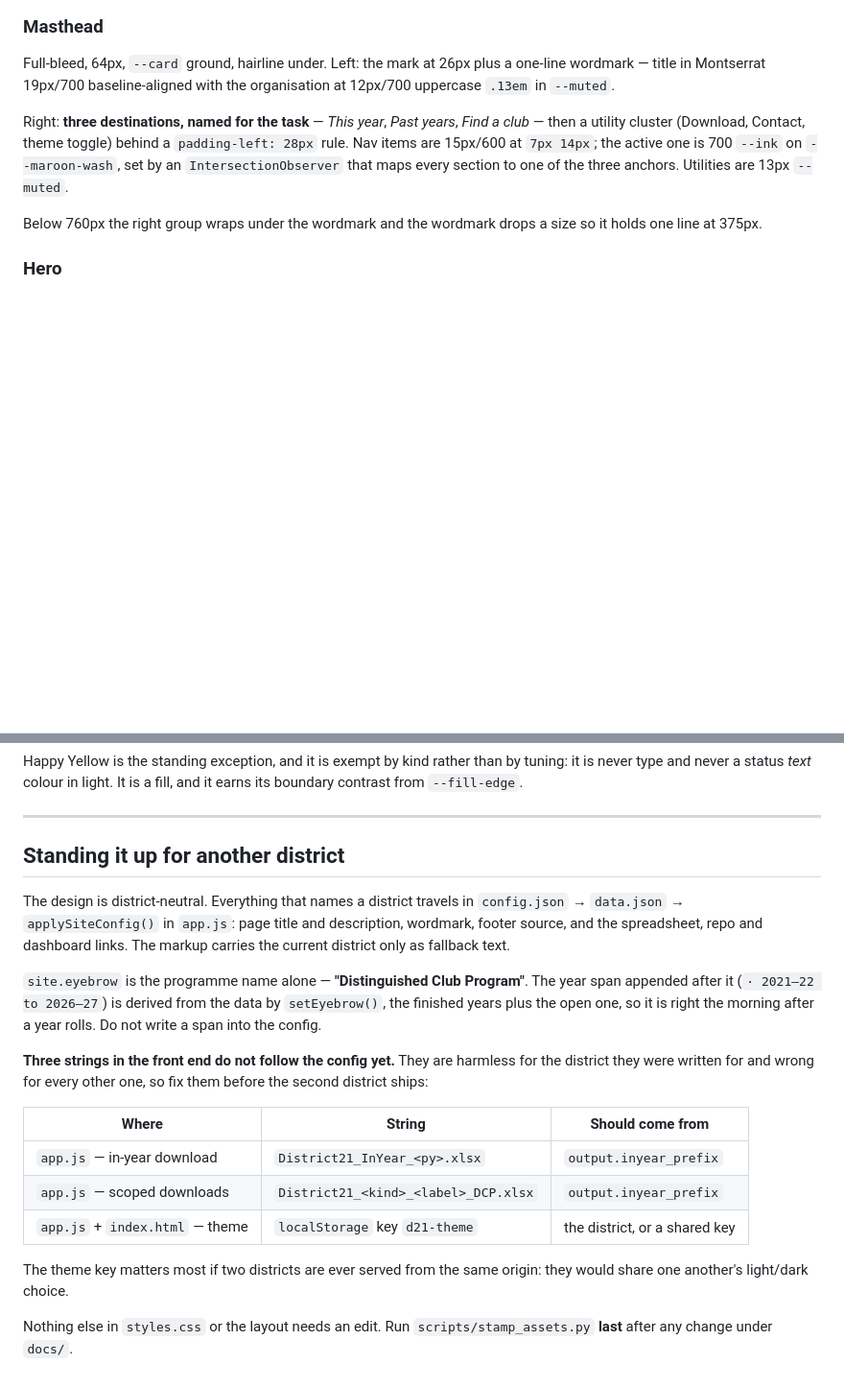
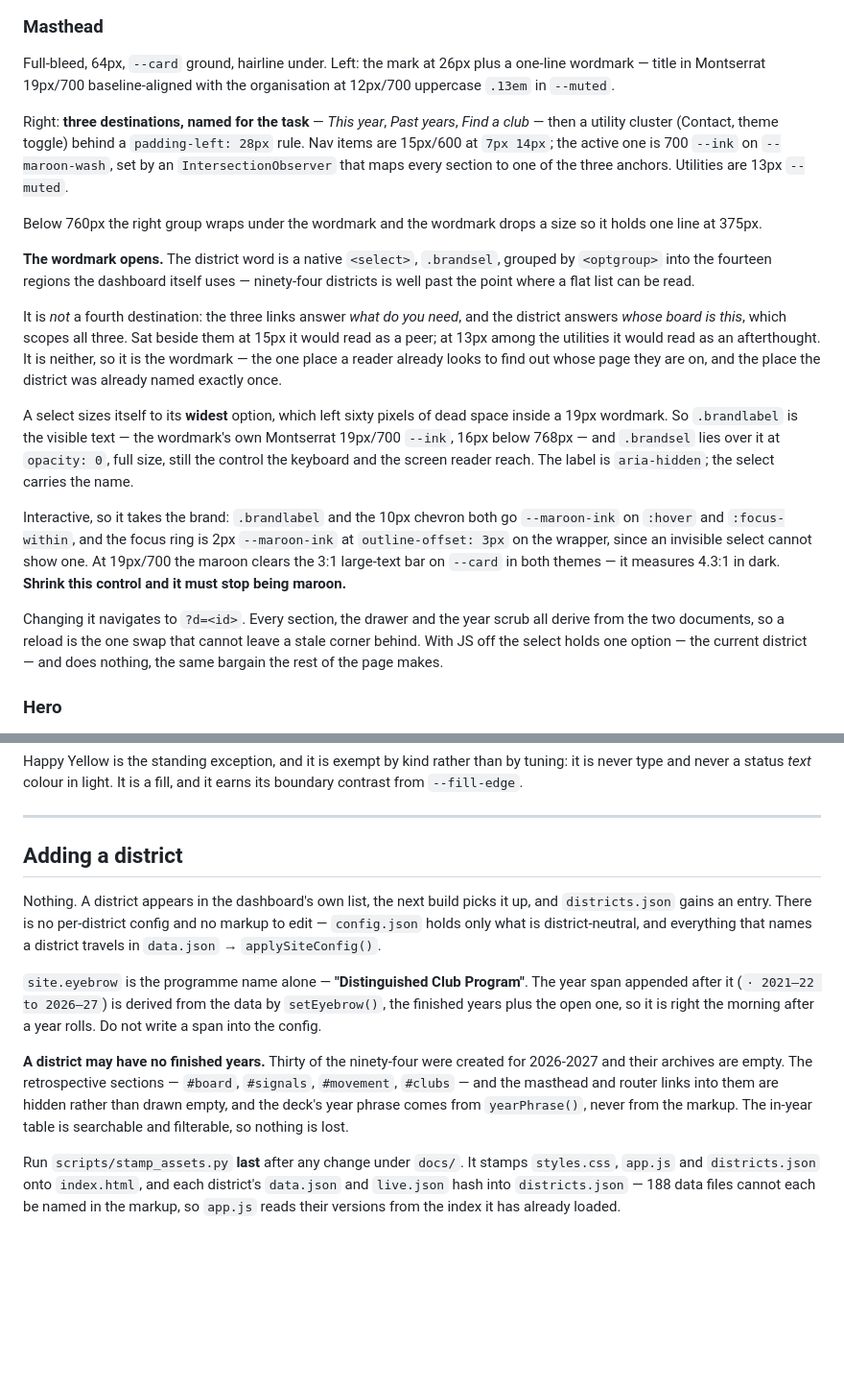
Before and after one commit to adrianwongstudio/tm-dcp, a Markdown page: DESIGN.md, 2 parts joined by grey strips. Shown at 96% size. GitHub-like rendering; blank space fills up the shorter version.

Commit message:
Bring the docs level with the all-districts board
Co-Authored-By: Claude Opus 5 <noreply@anthropic.com>

```diff
--- a/DESIGN.md
+++ b/DESIGN.md
@@ -215,13 +215,43 @@ one-line wordmark — title in Montserrat 19px/700 baseline-aligned with the
 organisation at 12px/700 uppercase `.13em` in `--muted`.
 
 Right: **three destinations, named for the task** — *This year*, *Past years*,
-*Find a club* — then a utility cluster (Download, Contact, theme toggle) behind
-a `padding-left: 28px` rule. Nav items are 15px/600 at `7px 14px`; the active
-one is 700 `--ink` on `--maroon-wash`, set by an `IntersectionObserver` that
-maps every section to one of the three anchors. Utilities are 13px `--muted`.
+*Find a club* — then a utility cluster (Contact, theme toggle) behind a
+`padding-left: 28px` rule. Nav items are 15px/600 at `7px 14px`; the active one
+is 700 `--ink` on `--maroon-wash`, set by an `IntersectionObserver` that maps
+every section to one of the three anchors. Utilities are 13px `--muted`.
 
 Below 760px the right group wraps under the wordmark and the wordmark drops a
 size so it holds one line at 375px.
+
+**The wordmark opens.** The district word is a native `<select>`, `.brandsel`,
+grouped by `<optgroup>` into the fourteen regions the dashboard itself uses —
+ninety-four districts is well past the point where a flat list can be read.
+
+It is *not* a fourth destination: the three links answer *what do you need*,
+and the district answers *whose board is this*, which scopes all three. Sat
+beside them at 15px it would read as a peer; at 13px among the utilities it
+would read as an afterthought. It is neither, so it is the wordmark — the one
+place a reader already looks to find out whose page they are on, and the place
+the district was already named exactly once.
+
+A select sizes itself to its **widest** option, which left sixty pixels of dead
+space inside a 19px wordmark. So `.brandlabel` is the visible text — the
+wordmark's own Montserrat 19px/700 `--ink`, 16px below 768px — and `.brandsel`
+lies over it at `opacity: 0`, full size, still the control the keyboard and the
+screen reader reach. The label is `aria-hidden`; the select carries the name.
+
+Interactive, so it takes the brand: `.brandlabel` and the 10px chevron both go
+`--maroon-ink` on `:hover` and `:focus-within`, and the focus ring is 2px
+`--maroon-ink` at `outline-offset: 3px` on the wrapper, since an invisible
+select cannot show one. At 19px/700 the maroon clears the 3:1 large-text bar on
+`--card` in both themes — it measures 4.3:1 in dark. **Shrink this control and
+it must stop being maroon.**
+
+Changing it navigates to `?d=<id>`. Every section, the drawer and the year
+scrub all derive from the two documents, so a reload is the one swap that
+cannot leave a stale corner behind. With JS off the select holds one option —
+the current district — and does nothing, the same bargain the rest of the page
+makes.
 
 ### Hero
 
@@ -377,30 +407,27 @@ fill, and it earns its boundary contrast from `--fill-edge`.
 
 ---
 
-## Standing it up for another district
+## Adding a district
 
-The design is district-neutral. Everything that names a district travels in
-`config.json` → `data.json` → `applySiteConfig()` in `app.js`: page title and
-description, wordmark, footer source, and the spreadsheet, repo and dashboard
-links. The markup carries the current district only as fallback text.
+Nothing. A district appears in the dashboard's own list, the next build picks
+it up, and `districts.json` gains an entry. There is no per-district config and
+no markup to edit — `config.json` holds only what is district-neutral, and
+everything that names a district travels in `data.json` → `applySiteConfig()`.
 
 `site.eyebrow` is the programme name alone — **"Distinguished Club Program"**.
 The year span appended after it (`· 2021–22 to 2026–27`) is derived from the
 data by `setEyebrow()`, the finished years plus the open one, so it is right the
 morning after a year rolls. Do not write a span into the config.
 
-**Three strings in the front end do not follow the config yet.** They are
-harmless for the district they were written for and wrong for every other one,
-so fix them before the second district ships:
+**A district may have no finished years.** Thirty of the ninety-four were
+created for 2026-2027 and their archives are empty. The retrospective
+sections — `#board`, `#signals`, `#movement`, `#clubs` — and the masthead and
+router links into them are hidden rather than drawn empty, and the deck's year
+phrase comes from `yearPhrase()`, never from the markup. The in-year table is
+searchable and filterable, so nothing is lost.
 
-| Where | String | Should come from |
-|---|---|---|
-| `app.js` — in-year download | `District21_InYear_<py>.xlsx` | `output.inyear_prefix` |
-| `app.js` — scoped downloads | `District21_<kind>_<label>_DCP.xlsx` | `output.inyear_prefix` |
-| `app.js` + `index.html` — theme | `localStorage` key `d21-theme` | the district, or a shared key |
-
-The theme key matters most if two districts are ever served from the same
-origin: they would share one another's light/dark choice.
-
-Nothing else in `styles.css` or the layout needs an edit. Run
-`scripts/stamp_assets.py` **last** after any change under `docs/`.
+Run `scripts/stamp_assets.py` **last** after any change under `docs/`. It
+stamps `styles.css`, `app.js` and `districts.json` onto `index.html`, and each
+district's `data.json` and `live.json` hash into `districts.json` — 188 data
+files cannot each be named in the markup, so `app.js` reads their versions from
+the index it has already loaded.
```
Also changed, not shown: README.md (added, +199 -0 lines).
